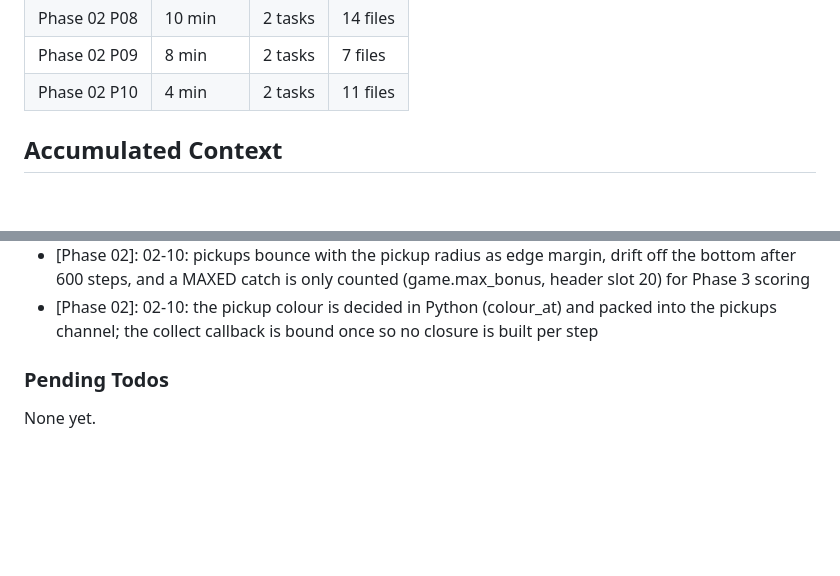
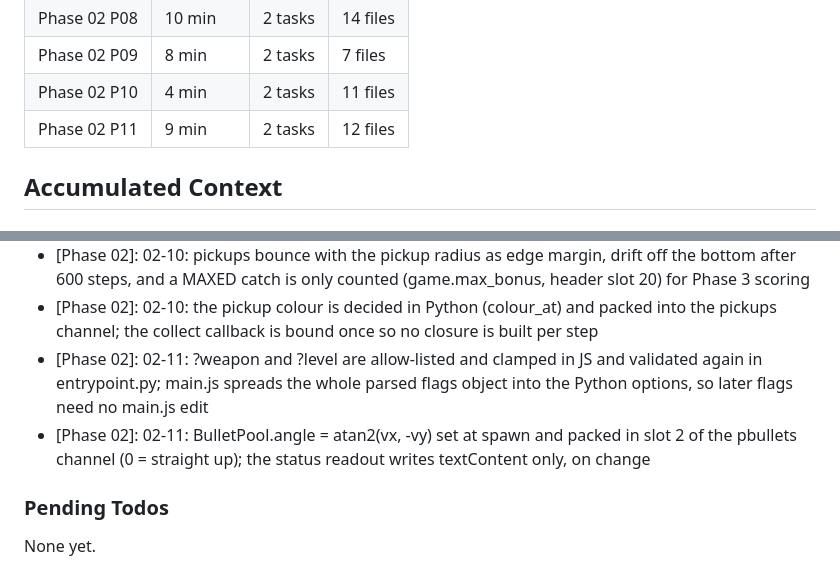
Before and after one commit to rguillon/Stratoburst, a Markdown page: .planning/STATE.md, 2 parts joined by grey strips. Rendered like a GitHub page; blank space fills up the shorter version.

```diff
--- a/.planning/STATE.md
+++ b/.planning/STATE.md
@@ -76,6 +76,7 @@ Progress: [███░░░░░░░] 25%
 | Phase 02 P08 | 10 min | 2 tasks | 14 files |
 | Phase 02 P09 | 8 min | 2 tasks | 7 files |
 | Phase 02 P10 | 4 min | 2 tasks | 11 files |
+| Phase 02 P11 | 9 min | 2 tasks | 12 files |
 
 ## Accumulated Context
 
@@ -124,6 +125,8 @@ Recent decisions affecting current work:
 - [Phase 02]: 02-09: tank and AA turret are { body, glow, top } models built only from model_kit parts, with the turret/gun as a pivot-centred top that follows the aux aim angle; all five gallery kinds now have builders
 - [Phase 02]: 02-10: pickups bounce with the pickup radius as edge margin, drift off the bottom after 600 steps, and a MAXED catch is only counted (game.max_bonus, header slot 20) for Phase 3 scoring
 - [Phase 02]: 02-10: the pickup colour is decided in Python (colour_at) and packed into the pickups channel; the collect callback is bound once so no closure is built per step
+- [Phase 02]: 02-11: ?weapon and ?level are allow-listed and clamped in JS and validated again in entrypoint.py; main.js spreads the whole parsed flags object into the Python options, so later flags need no main.js edit
+- [Phase 02]: 02-11: BulletPool.angle = atan2(vx, -vy) set at spawn and packed in slot 2 of the pbullets channel (0 = straight up); the status readout writes textContent only, on change
 
 ### Pending Todos
 
```
Also changed, not shown: other parts of .planning/STATE.md (+7 -7 lines), .planning/ROADMAP.md (+3 -3 lines).
